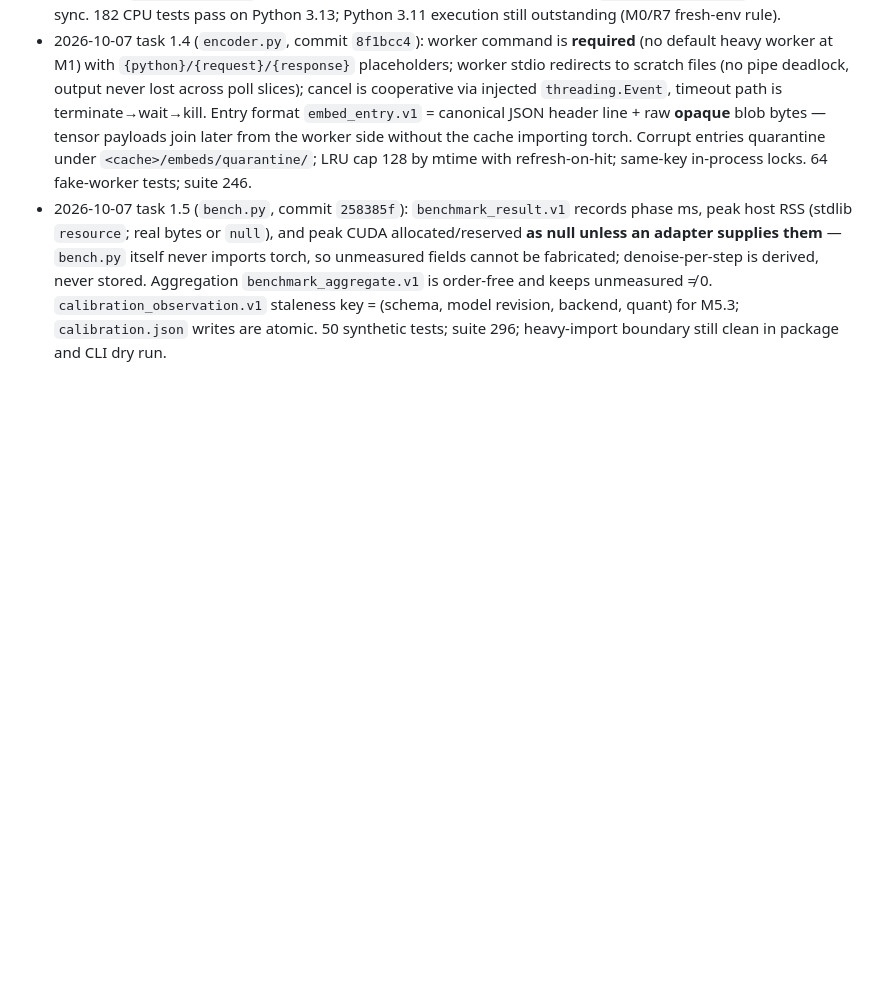
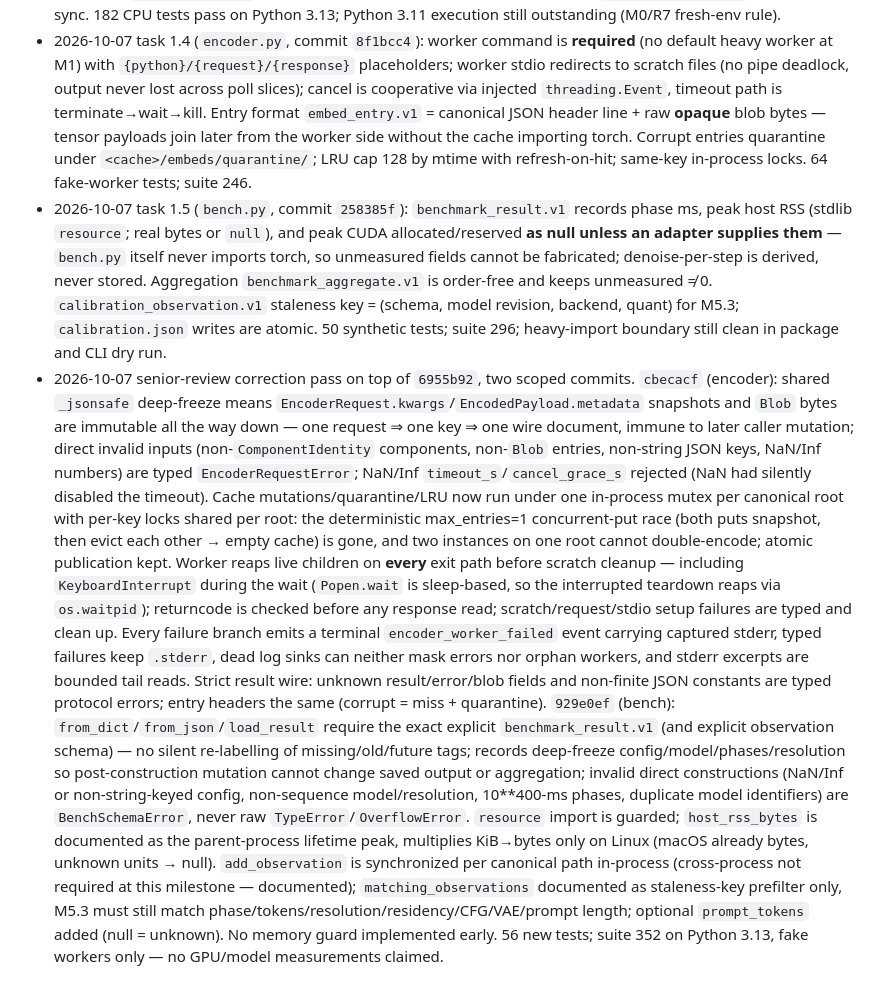
Before and after one commit to EuanWebster/v100-qwen-image, a Markdown page: PLAN.md, the part around the change. Drawn GitHub-style; blank space fills up the shorter version.

Commit message:
docs: PLAN execution notes for the M1.4/M1.5 senior-review correction pass

```diff
--- a/PLAN.md
+++ b/PLAN.md
@@ -470,3 +470,43 @@ standing rule that executed plans stay honest.)*
   `calibration_observation.v1` staleness key = (schema, model revision, backend,
   quant) for M5.3; `calibration.json` writes are atomic. 50 synthetic tests;
   suite 296; heavy-import boundary still clean in package and CLI dry run.
+- 2026-10-07 senior-review correction pass on top of `6955b92`, two scoped
+  commits. `cbecacf` (encoder): shared `_jsonsafe` deep-freeze means
+  `EncoderRequest.kwargs`/`EncodedPayload.metadata` snapshots and
+  `Blob` bytes are immutable all the way down — one request ⇒ one key ⇒ one
+  wire document, immune to later caller mutation; direct invalid inputs
+  (non-`ComponentIdentity` components, non-`Blob` entries, non-string JSON
+  keys, NaN/Inf numbers) are typed `EncoderRequestError`; NaN/Inf
+  `timeout_s`/`cancel_grace_s` rejected (NaN had silently disabled the
+  timeout). Cache mutations/quarantine/LRU now run under one in-process
+  mutex per canonical root with per-key locks shared per root: the
+  deterministic max_entries=1 concurrent-put race (both puts snapshot, then
+  evict each other → empty cache) is gone, and two instances on one root
+  cannot double-encode; atomic publication kept. Worker reaps live children
+  on **every** exit path before scratch cleanup — including
+  `KeyboardInterrupt` during the wait (`Popen.wait` is sleep-based, so the
+  interrupted teardown reaps via `os.waitpid`); returncode is checked
+  before any response read; scratch/request/stdio setup failures are typed
+  and clean up. Every failure branch emits a terminal
+  `encoder_worker_failed` event carrying captured stderr, typed failures
+  keep `.stderr`, dead log sinks can neither mask errors nor orphan
+  workers, and stderr excerpts are bounded tail reads. Strict result wire:
+  unknown result/error/blob fields and non-finite JSON constants are typed
+  protocol errors; entry headers the same (corrupt = miss + quarantine).
+  `929e0ef` (bench): `from_dict`/`from_json`/`load_result` require the
+  exact explicit `benchmark_result.v1` (and explicit observation schema) —
+  no silent re-labelling of missing/old/future tags; records deep-freeze
+  config/model/phases/resolution so post-construction mutation cannot
+  change saved output or aggregation; invalid direct constructions
+  (NaN/Inf or non-string-keyed config, non-sequence model/resolution,
+  10**400-ms phases, duplicate model identifiers) are `BenchSchemaError`,
+  never raw `TypeError`/`OverflowError`. `resource` import is guarded;
+  `host_rss_bytes` is documented as the parent-process lifetime peak,
+  multiplies KiB→bytes only on Linux (macOS already bytes, unknown units →
+  null). `add_observation` is synchronized per canonical path in-process
+  (cross-process not required at this milestone — documented);
+  `matching_observations` documented as staleness-key prefilter only, M5.3
+  must still match phase/tokens/resolution/residency/CFG/VAE/prompt length;
+  optional `prompt_tokens` added (null = unknown). No memory guard
+  implemented early. 56 new tests; suite 352 on Python 3.13, fake workers
+  only — no GPU/model measurements claimed.
```
